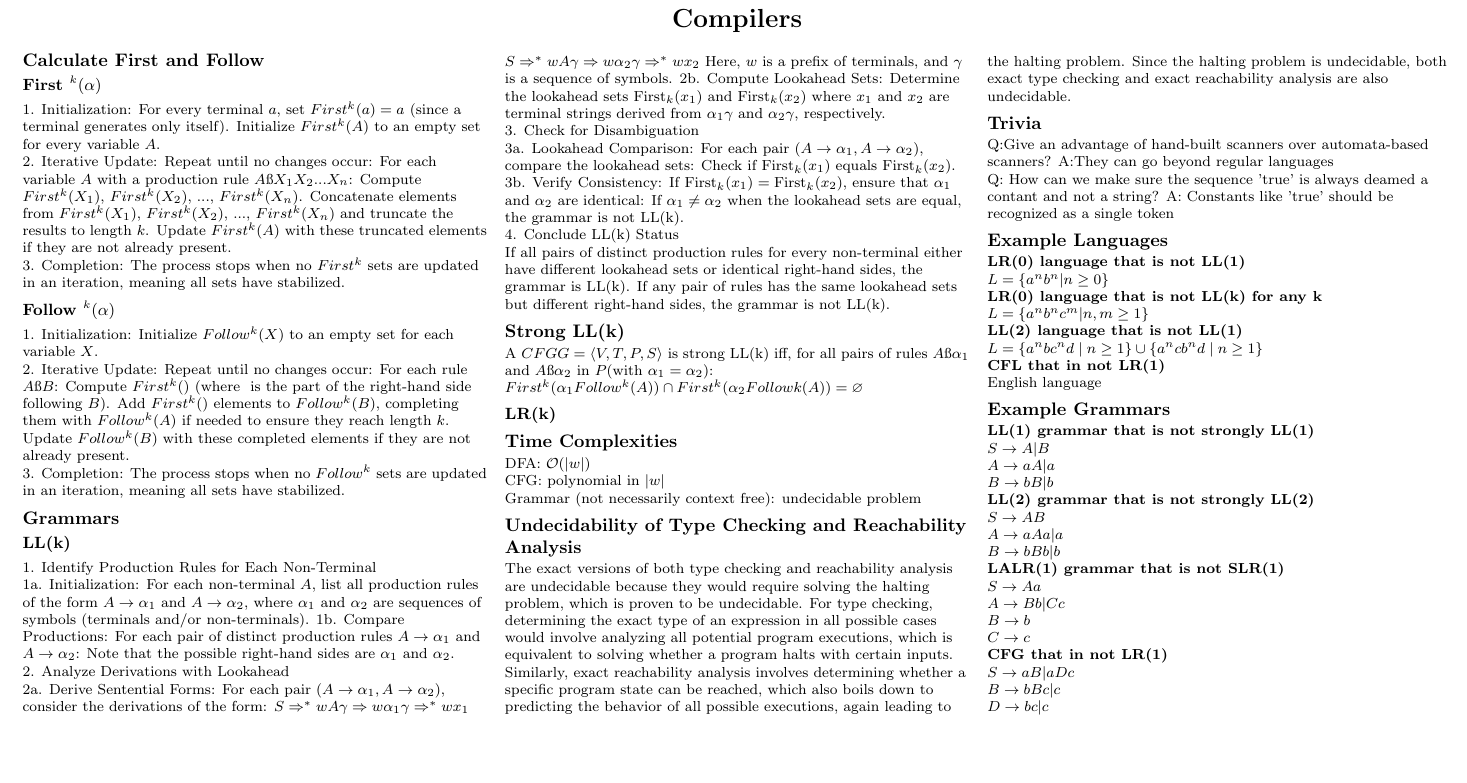
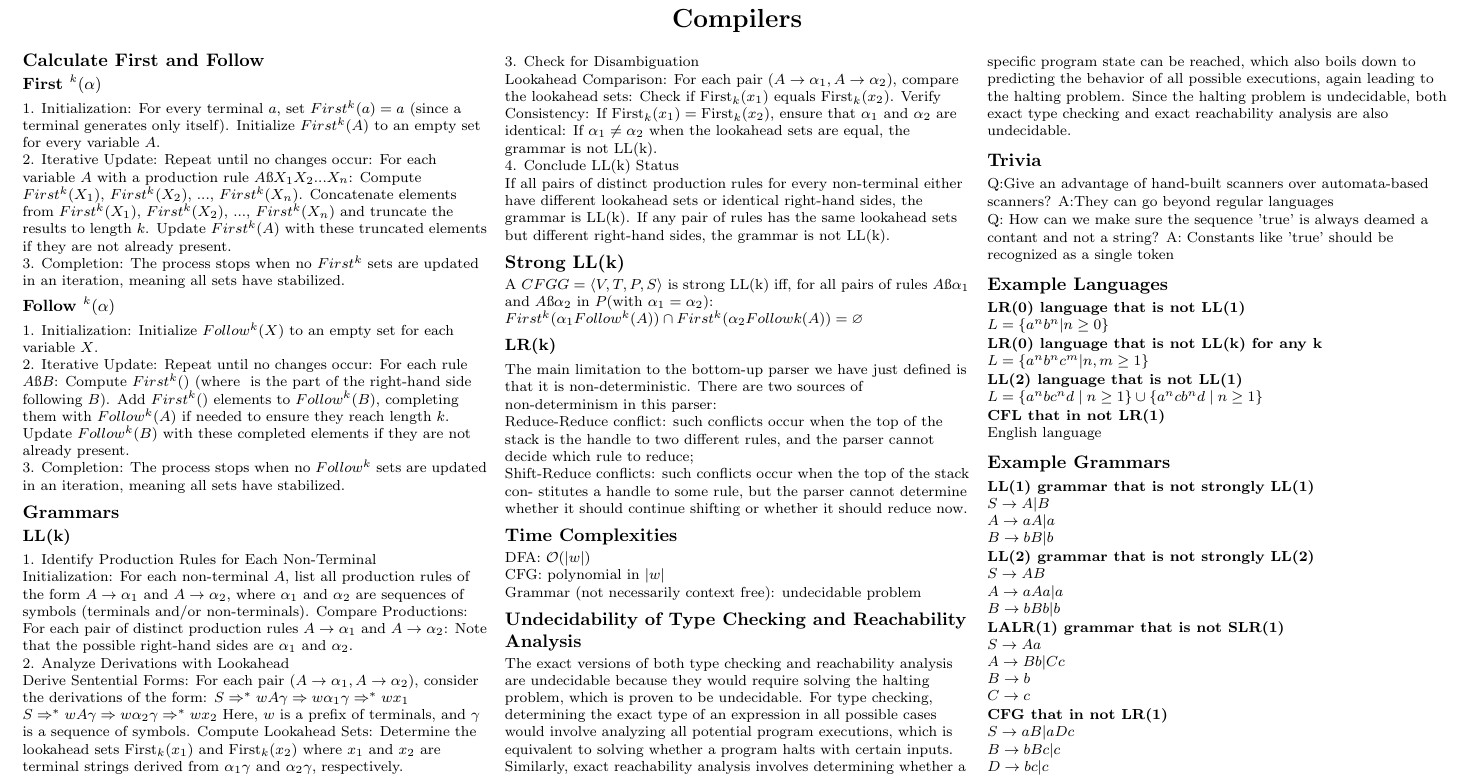
Before and after one commit to CedricDeVijt/ComputerScienceNotes, a LaTeX document (Bachelor 2/Compilers/cheat sheet/cheat_sheet.tex, which reads Bachelor 2/Compilers/cheat sheet/chapters/Grammars_and_Languages.tex): part of the page, cut so that both start at the same text, the shorter picture padded with empty space. The pictures show the PDF file Bachelor 2/Compilers/cheat sheet/cheat_sheet.pdf that the author committed with the source.

Commit message:
vault backup: 2024-08-28 10:05:00

```diff
--- a/Bachelor 2/Compilers/cheat sheet/chapters/Grammars_and_Languages.tex
+++ b/Bachelor 2/Compilers/cheat sheet/chapters/Grammars_and_Languages.tex
@@ -3,28 +3,28 @@
 \subsubsection{LL(k)}
 1. Identify Production Rules for Each Non-Terminal
 
-    1a. Initialization:
+    Initialization:
     For each non-terminal \( A \), list all production rules of the form \( A \rightarrow \alpha_1 \) and \( A \rightarrow \alpha_2 \), where \( \alpha_1 \) and \( \alpha_2 \) are sequences of symbols (terminals and/or non-terminals).
-    1b. Compare Productions:
+    Compare Productions:
     For each pair of distinct production rules \( A \rightarrow \alpha_1 \) and \( A \rightarrow \alpha_2 \):
         Note that the possible right-hand sides are \( \alpha_1 \) and \( \alpha_2 \).
 
 2. Analyze Derivations with Lookahead
 
-    2a. Derive Sentential Forms:
+    Derive Sentential Forms:
     For each pair \( (A \rightarrow \alpha_1, A \rightarrow \alpha_2) \), consider the derivations of the form:
         \( S \Rightarrow^* w A \gamma \Rightarrow w \alpha_1 \gamma \Rightarrow^* w x_1 \)
         \( S \Rightarrow^* w A \gamma \Rightarrow w \alpha_2 \gamma \Rightarrow^* w x_2 \)
     Here, \( w \) is a prefix of terminals, and \( \gamma \) is a sequence of symbols.
-    2b. Compute Lookahead Sets:
+    Compute Lookahead Sets:
     Determine the lookahead sets \( \text{First}_k(x_1) \) and \( \text{First}_k(x_2) \) where \( x_1 \) and \( x_2 \) are terminal strings derived from \( \alpha_1 \gamma \) and \( \alpha_2 \gamma \), respectively.
 
 3. Check for Disambiguation
 
-    3a. Lookahead Comparison:
+    Lookahead Comparison:
     For each pair \( (A \rightarrow \alpha_1, A \rightarrow \alpha_2) \), compare the lookahead sets:
         Check if \( \text{First}_k(x_1) \) equals \( \text{First}_k(x_2) \).
-    3b. Verify Consistency:
+    Verify Consistency:
     If \( \text{First}_k(x_1) = \text{First}_k(x_2) \), ensure that \( \alpha_1 \) and \( \alpha_2 \) are identical:
         If \( \alpha_1 \neq \alpha_2 \) when the lookahead sets are equal, the grammar is not LL(k).
 
@@ -44,6 +44,21 @@ $First^k ( \alpha_1 Follow^k (A) ) \cap First^k (\alpha_2 Followk (A) ) = \varno
 %LALR(k)
 
 \subsubsection{LR(k)}
+The main limitation to the bottom-up
+parser we have just defined is that it is non-deterministic. There are two
+sources of non-determinism in this parser:
+
+Reduce-Reduce conflict: such conflicts occur when the top of the stack is
+the handle to two different rules, and the parser cannot decide which
+rule to reduce;
+
+Shift-Reduce conflicts: such conflicts occur when the top of the stack con-
+stitutes a handle to some rule, but the parser cannot determine whether
+it should continue shifting or whether it should reduce now.
+
+
+
+
 %To determine if a grammar is LR(1), you need to check if it can be parsed using an LR(1) parser without conflicts. An LR(1) parser is a type of bottom-up parser that reads input from left to right and produces a rightmost derivation in reverse. The "1" in LR(1) indicates that the parser uses 1 lookahead token to make parsing decisions.
 
 %Here's a step-by-step method to determine if a grammar is LR(1):
```
Also changed, not shown: Bachelor 2/Compilers/cheat sheet/chapters/Key Definitions_and_Concepts.tex (+3 -0 lines), Bachelor 2/Compilers/cheat sheet/cheat_sheet.tex (+2 -0 lines), Bachelor 2/Compilers/cheat sheet/cheat_sheet.pdf.
